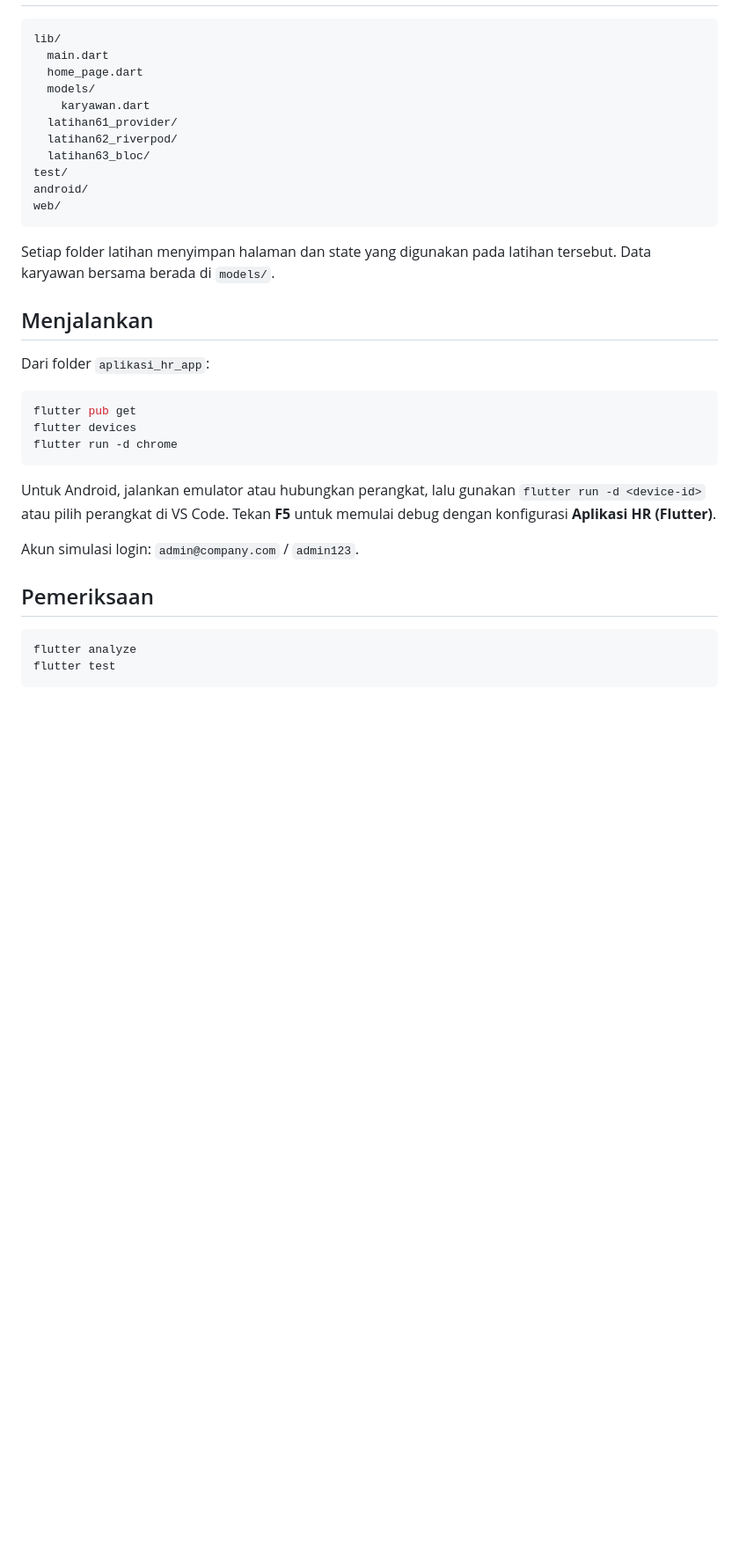
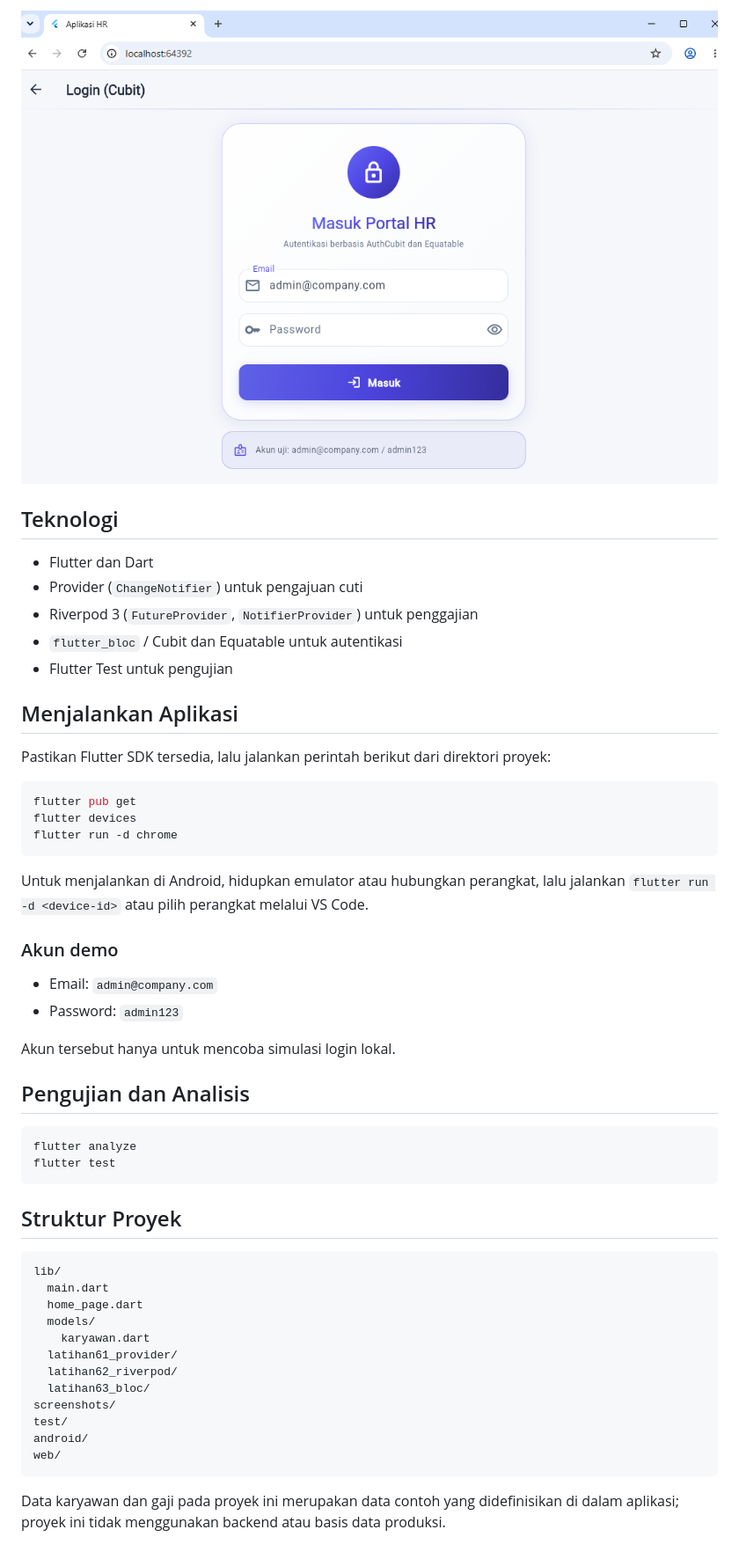
Before and after one commit to adeevan2024-m-design/P10_AppHR_AdeEvanAlviansyah_2401130331, a Markdown page: README.md, the part around one of its changes. Shown at 88% size. GitHub-like rendering; pictures changed too: screenshots/login-berhasil.png (added); blank space fills up the shorter version.

Commit message:
Improve project README and add screenshots

````diff
--- a/README.md
+++ b/README.md
@@ -7,3 +48,40 @@ Riverpod 3 untuk penggajian, dan Cubit untuk autentikasi.
+![Beranda HR setelah login berhasil](screenshots/login-berhasil.png)
+
+## Teknologi
+
+- Flutter dan Dart
+- Provider (`ChangeNotifier`) untuk pengajuan cuti
+- Riverpod 3 (`FutureProvider`, `NotifierProvider`) untuk penggajian
+- `flutter_bloc` / Cubit dan Equatable untuk autentikasi
+- Flutter Test untuk pengujian
+
+## Menjalankan Aplikasi
+
+Pastikan Flutter SDK tersedia, lalu jalankan perintah berikut dari direktori proyek:
+
+```powershell
+flutter pub get
+flutter devices
+flutter run -d chrome
+```
+
+Untuk menjalankan di Android, hidupkan emulator atau hubungkan perangkat, lalu jalankan `flutter run -d <device-id>` atau pilih perangkat melalui VS Code.
+
+### Akun demo
+
+- Email: `admin@company.com`
+- Password: `admin123`
+
+Akun tersebut hanya untuk mencoba simulasi login lokal.
+
+## Pengujian dan Analisis
+
+```powershell
+flutter analyze
+flutter test
+```
+
+## Struktur Proyek
 
 ```text
 lib/
@@ -14,33 +92,10 @@ lib/
   latihan61_provider/
   latihan62_riverpod/
   latihan63_bloc/
+screenshots/
 test/
 android/
 web/
 ```
 
-Setiap folder latihan menyimpan halaman dan state yang digunakan pada latihan
-tersebut. Data karyawan bersama berada di `models/`.
-
-## Menjalankan
-
-Dari folder `aplikasi_hr_app`:
-
-```powershell
-flutter pub get
-flutter devices
-flutter run -d chrome
-```
-
-Untuk Android, jalankan emulator atau hubungkan perangkat, lalu gunakan
-`flutter run -d <device-id>` atau pilih perangkat di VS Code. Tekan **F5**
-untuk memulai debug dengan konfigurasi **Aplikasi HR (Flutter)**.
-
-Akun simulasi login: `admin@company.com` / `admin123`.
-
-## Pemeriksaan
-
-```powershell
-flutter analyze
-flutter test
-```
+Data karyawan dan gaji pada proyek ini merupakan data contoh yang didefinisikan di dalam aplikasi; proyek ini tidak menggunakan backend atau basis data produksi.
````
Also changed, not shown: other parts of README.md (+44 -3 lines), screenshots/beranda.png (added), screenshots/detail-gaji.png (added), screenshots/pengajuan-cuti.png (added), screenshots/penggajian-selesai.png (added), screenshots/ringkasan-cuti.png (added).
